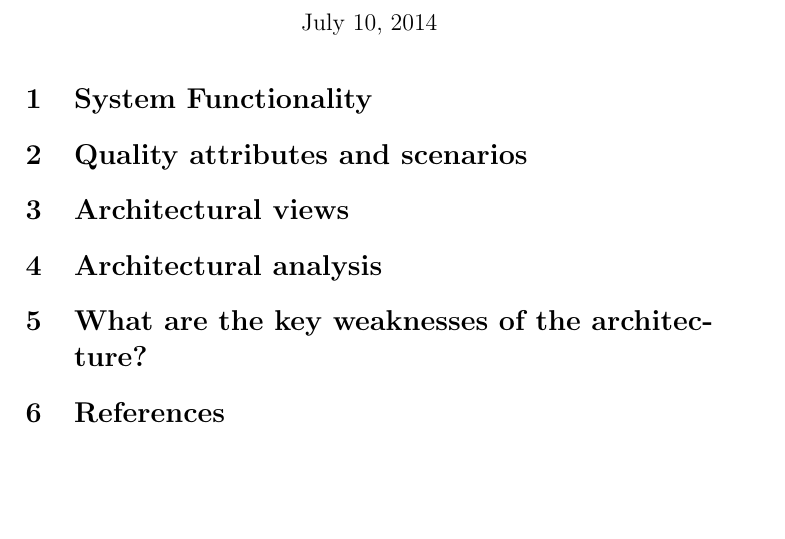
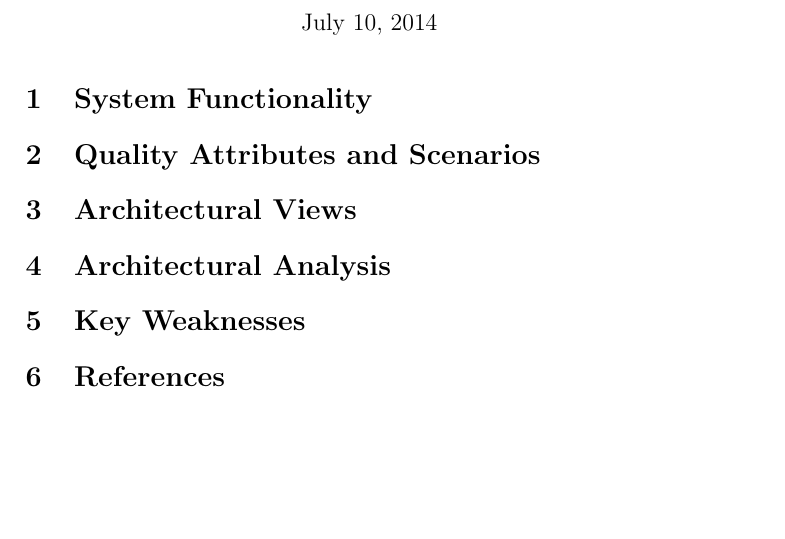
Before and after one commit to lucaswoj/se464-lab3, a LaTeX document (report/report.tex): part of the page, cut so that both start at the same text. Compiled offline with pdfLaTeX.

Commit message:
Improve project skeleton

```diff
--- a/report/report.tex
+++ b/report/report.tex
@@ -27,13 +27,13 @@
 % following format: "As  a <user role>,  I want  <goal/desire> so  that
 % <benefit>"
 
-\section{Quality attributes  and scenarios} % (5  marks)
+\section{Quality Attributes and Scenarios} % (5  marks)
 
 % Make  a list  of  the key quality attributes  that  the system  must  satisfy.
 % Document  each  attribute with  one or more  quality attribute analysis
 % scenario  (see  the lecture material  on  quality attributes  for examples).
 
-\section{Architectural views} % (10 marks)
+\section{Architectural Views} % (10 marks)
 
 % Provide a list  of  architectural views that  are relevant  for the system
 % and diagram or  another adequate representation  (e.g.,  a list  or  code
@@ -52,7 +52,7 @@
 % and relate  the tactics,  patterns  or  styles  to  the relevant
 % architectural views.
 
-\section{What  are the key weaknesses of the architecture?} % (5  marks)
+\section{Key Weaknesses} % (5  marks)
 
 % Identify  and briefly discuss the main  weaknesses  of  the architecture. How
 % could they  be  addressed?
```
Also changed, not shown: report/report.tex (2 more changed lines), 3 other files.
